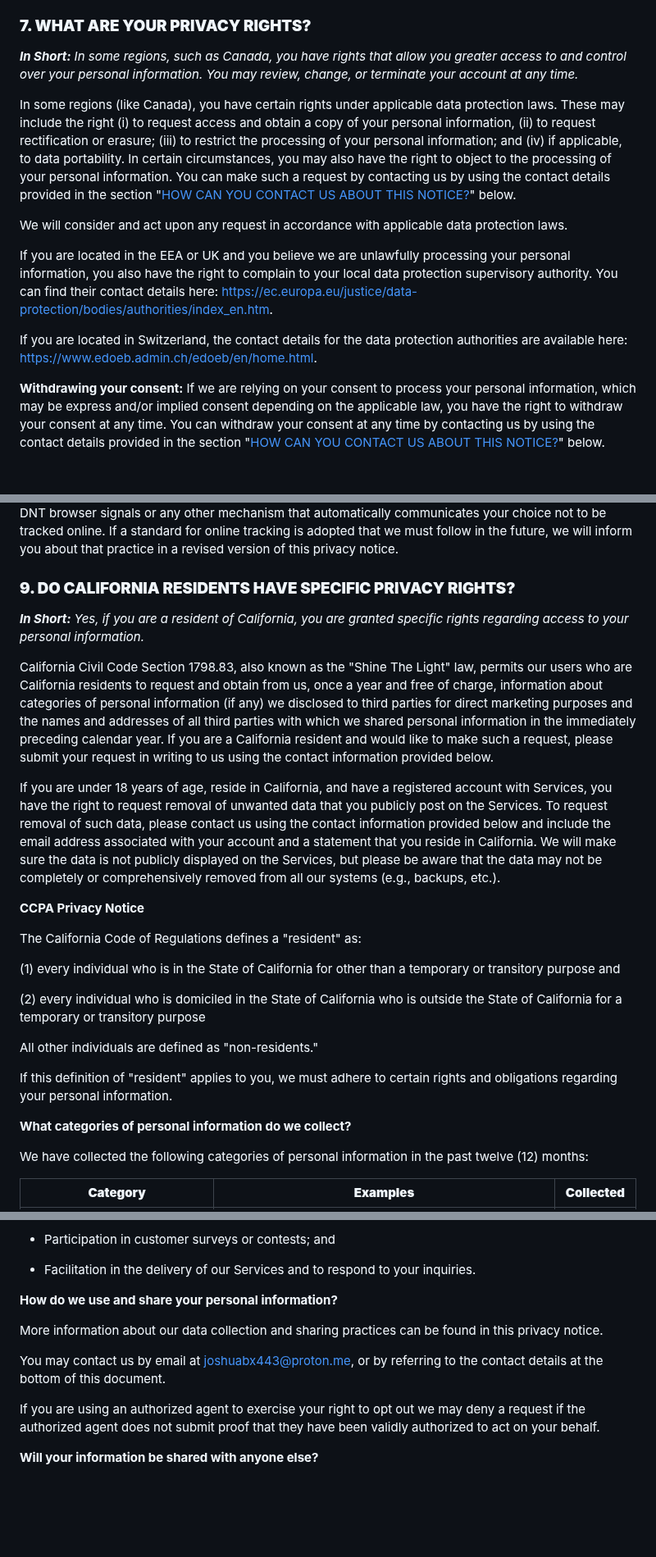
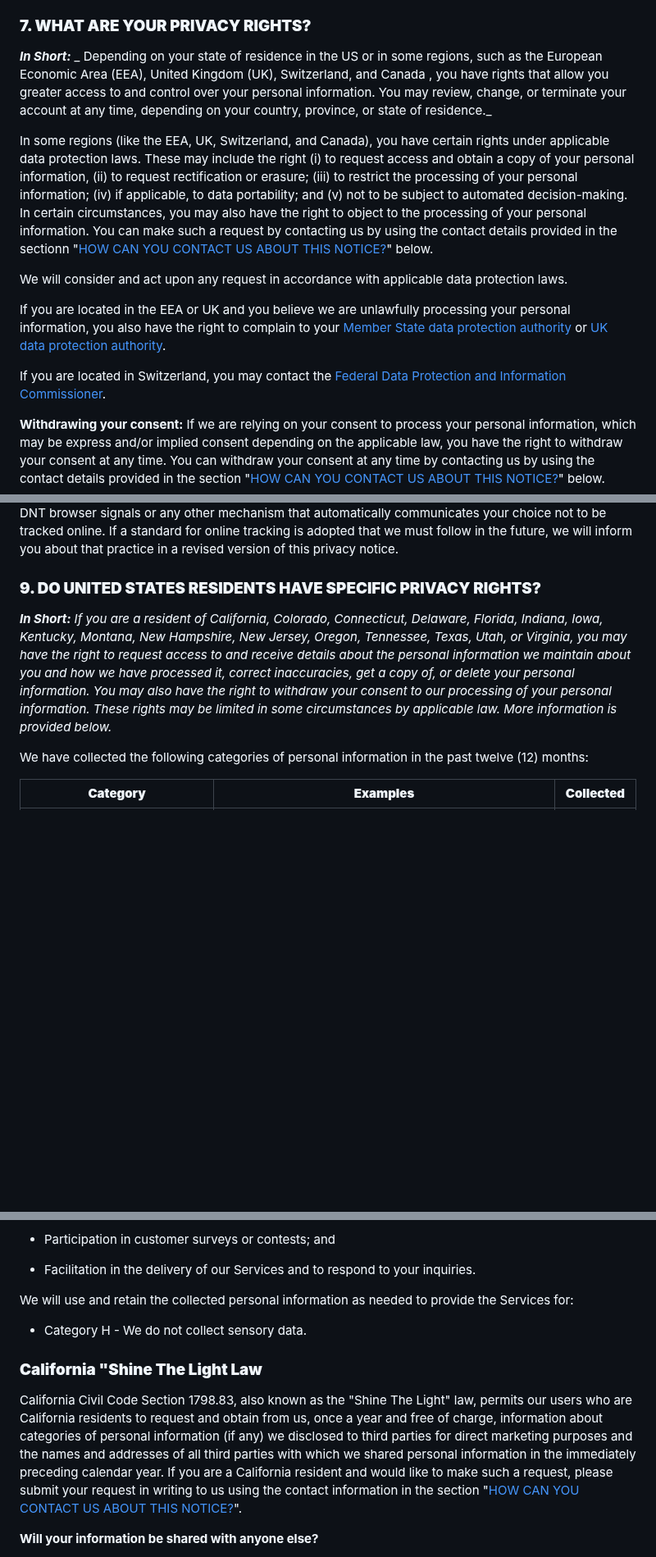
Before and after one commit to bohnerjosh/Number-Sequencing-For-Nonverbals, a Markdown page: privacy-policy.md, 3 parts joined by grey strips. Shown at 82% size. Rendered like a GitHub page; blank space fills up the shorter version.

```diff
--- a/privacy-policy.md
+++ b/privacy-policy.md
@@ -229,22 +232,21 @@ We have implemented appropriate and reasonable technical and organizational secu
 
 
 
-**_In Short:_** _In some regions, such as Canada, you have rights that allow you greater access to and control over your personal information. You may review, change, or terminate your account at any time._
+**_In Short:_** _ Depending on your state of residence in the US or in some regions, such as the European Economic Area (EEA), United Kingdom (UK), Switzerland, and Canada , you have rights that allow you greater access to and control over your personal information. You may review, change, or terminate your account at any time, depending on your country, province, or state of residence._
 
 
 
-In some regions (like Canada), you have certain rights under applicable data protection laws. These may include the right (i) to request access and obtain a copy of your personal information, (ii) to request rectification or erasure; (iii) to restrict the processing of your personal information; and (iv) if applicable, to data portability. In certain circumstances, you may also have the right to object to the processing of your personal information. You can make such a request by contacting us by using the contact details provided in the section "[HOW CAN YOU CONTACT US ABOUT THIS NOTICE?](#contact)" below.
+In some regions (like the EEA, UK, Switzerland, and Canada), you have certain rights under applicable data protection laws. These may include the right (i) to request access and obtain a copy of your personal information, (ii) to request rectification or erasure; (iii) to restrict the processing of your personal information; (iv) if applicable, to data portability; and (v) not to be subject to automated decision-making. In certain circumstances, you may also have the right to object to the processing of your personal information. You can make such a request by contacting us by using the contact details provided in the sectionn "[HOW CAN YOU CONTACT US ABOUT THIS NOTICE?](#contact)" below.
 
 
 
 We will consider and act upon any request in accordance with applicable data protection laws.
 
-If you are located in the EEA or UK and you believe we are unlawfully processing your personal information, you also have the right to complain to your local data protection supervisory authority. You can find their contact details here: [https://ec.europa.eu/justice/data-protection/bodies/authorities/index\_en.htm](https://ec.europa.eu/justice/data-protection/bodies/authorities/index_en.htm).
+If you are located in the EEA or UK and you believe we are unlawfully processing your personal information, you also have the right to complain to your [Member State data protection authority](https://ec.europa.eu/justice/data-protection/bodies/authorities/index_en.htm) or [UK data protection authority](https://ico.org.uk/make-a-complaint/data-protection-complaints/data-protection-complaints/).
 
 
 
-If you are located in Switzerland, the contact details for the data protection authorities are available here: [https://www.edoeb.admin.ch/edoeb/en/home.html](https://www.edoeb.admin.ch/edoeb/en/home.html).
-
+If you are located in Switzerland, you may contact the [Federal Data Protection and Information Commissioner](https://www.edoeb.admin.ch/edoeb/en/home.html).
 
 
 **Withdrawing your consent:** If we are relying on your consent to process your personal information, which may be express and/or implied consent depending on the applicable law, you have the right to withdraw your consent at any time. You can withdraw your consent at any time by contacting us by using the contact details provided in the section "[HOW CAN YOU CONTACT US ABOUT THIS NOTICE?](#contact)" below.
@@ -267,45 +269,11 @@ Most web browsers and some mobile operating systems and mobile applications incl
 
 
 
-### **9\. DO CALIFORNIA RESIDENTS HAVE SPECIFIC PRIVACY RIGHTS?**<a id="caresidents"></a>
+### **9\. DO UNITED STATES RESIDENTS HAVE SPECIFIC PRIVACY RIGHTS?**<a id="caresidents"></a>
 
 
 
-**_In Short:_** _Yes, if you are a resident of California, you are granted specific rights regarding access to your personal information._
-
-
-
-California Civil Code Section 1798.83, also known as the "Shine The Light" law, permits our users who are California residents to request and obtain from us, once a year and free of charge, information about categories of personal information (if any) we disclosed to third parties for direct marketing purposes and the names and addresses of all third parties with which we shared personal information in the immediately preceding calendar year. If you are a California resident and would like to make such a request, please submit your request in writing to us using the contact information provided below.
-
-
-
-If you are under 18 years of age, reside in California, and have a registered account with Services, you have the right to request removal of unwanted data that you publicly post on the Services. To request removal of such data, please contact us using the contact information provided below and include the email address associated with your account and a statement that you reside in California. We will make sure the data is not publicly displayed on the Services, but please be aware that the data may not be completely or comprehensively removed from all our systems (e.g., backups, etc.).
-
-
-
-**CCPA Privacy Notice**
-
-
-
-The California Code of Regulations defines a "resident" as:
-
-
-
-(1) every individual who is in the State of California for other than a temporary or transitory purpose and
-
-(2) every individual who is domiciled in the State of California who is outside the State of California for a temporary or transitory purpose
-
-
-
-All other individuals are defined as "non-residents."
-
-
-
-If this definition of "resident" applies to you, we must adhere to certain rights and obligations regarding your personal information.
-
-
-
-**What categories of personal information do we collect?**
+**_In Short:_** _If you are a resident of California, Colorado, Connecticut, Delaware, Florida, Indiana, Iowa, Kentucky, Montana, New Hampshire, New Jersey, Oregon, Tennessee, Texas, Utah, or Virginia, you may have the right to request access to and receive details about the personal information we maintain about you and how we have processed it, correct inaccuracies, get a copy of, or delete your personal information. You may also have the right to withdraw your consent to our processing of your personal information. These rights may be limited in some circumstances by applicable law. More information is provided below._
 
 
 
@@ -337,19 +305,16 @@ We may also collect other personal information outside of these categories throu
 
 *   Facilitation in the delivery of our Services and to respond to your inquiries.
 
-**How do we use and share your personal information?**
+
+We will use and retain the collected personal information as needed to provide the Services for:
+
+*   Category H - We do not collect sensory data.
 
 
 
-More information about our data collection and sharing practices can be found in this privacy notice.
+### **California "Shine The Light Law**
 
-
-
-You may contact us by email at joshuabx443@proton.me, or by referring to the contact details at the bottom of this document.
-
-
-
-If you are using an authorized agent to exercise your right to opt out we may deny a request if the authorized agent does not submit proof that they have been validly authorized to act on your behalf.
+California Civil Code Section 1798.83, also known as the "Shine The Light" law, permits our users who are California residents to request and obtain from us, once a year and free of charge, information about categories of personal information (if any) we disclosed to third parties for direct marketing purposes and the names and addresses of all third parties with which we shared personal information in the immediately preceding calendar year. If you are a California resident and would like to make such a request, please submit your request in writing to us using the contact information in the section "[HOW CAN YOU CONTACT US ABOUT THIS NOTICE?](#contact)".
 
 
 
```
Also changed, not shown: other parts of privacy-policy.md (+52 -72 lines).
